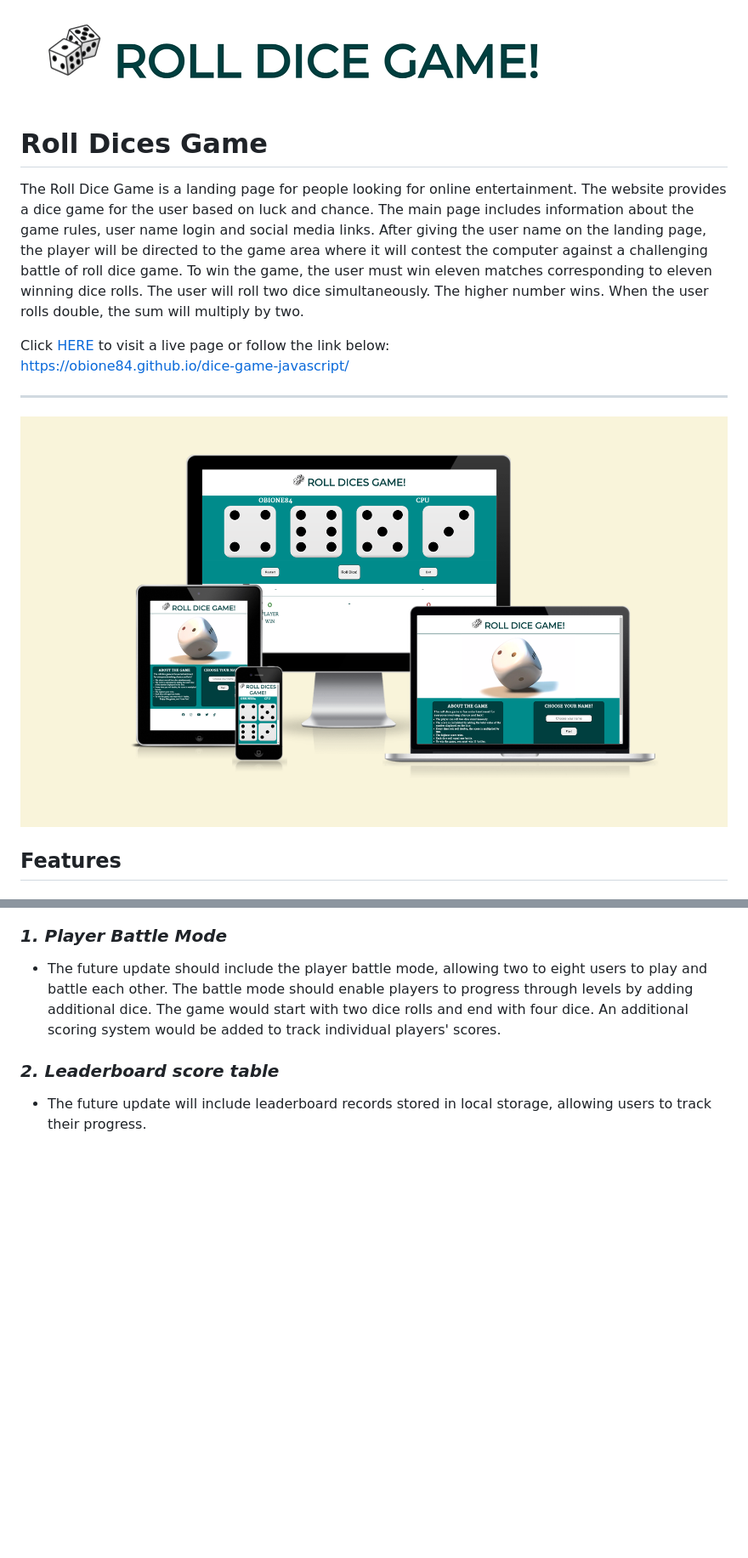
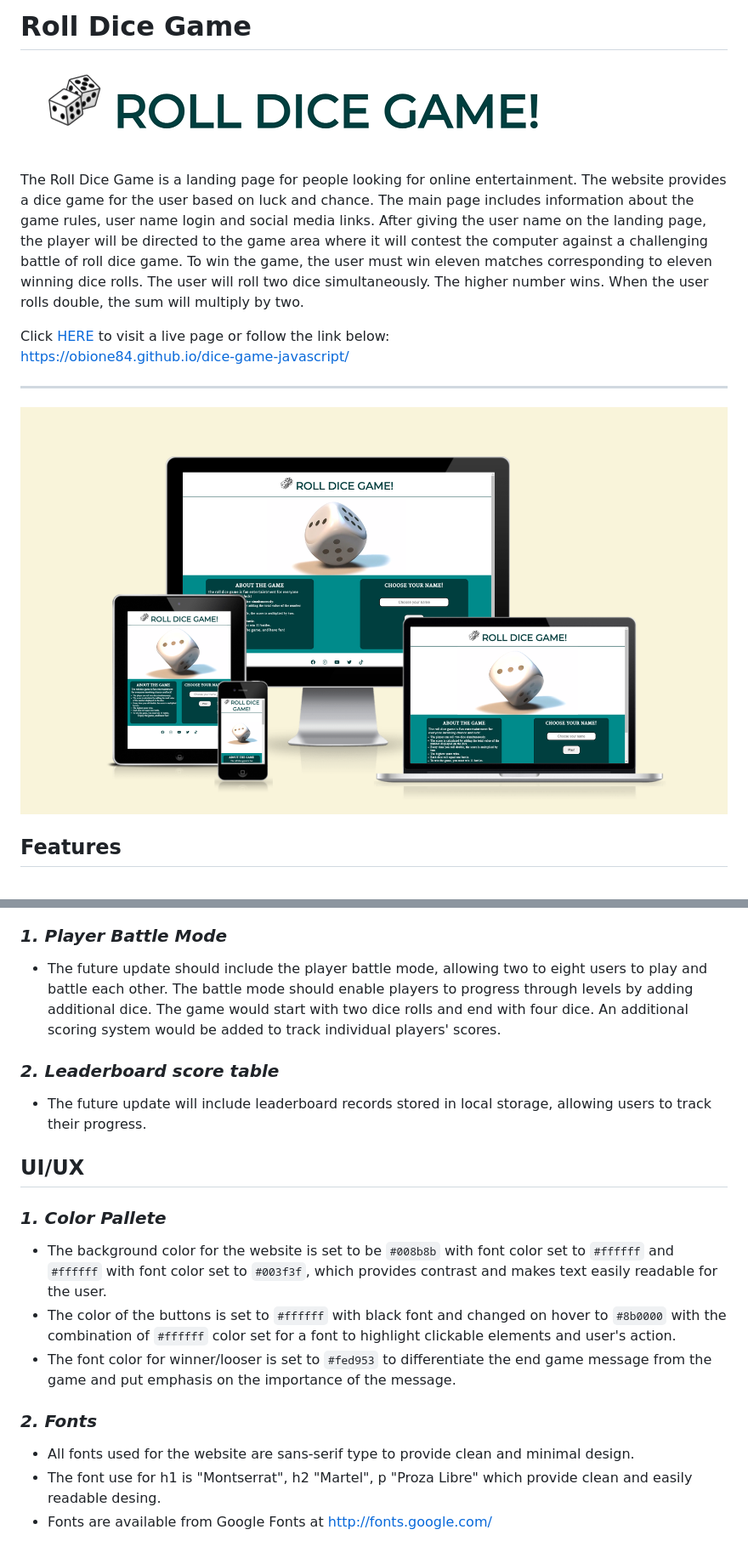
Before and after one commit to ObiOne84/dice-game-javascript, a Markdown page: README.md, 2 parts joined by grey strips. Shown: that part at 85% size. Rendered like a GitHub page; pictures changed too: assets/screenshots/screenshot-responsive.png; blank space fills up the shorter version.

Commit message:
Add UI/UX content to readme file

```diff
--- a/README.md
+++ b/README.md
@@ -1,6 +1,6 @@
+# Roll Dice Game #
+
 ![Roll dices game logo.](assets/screenshots/screenshot-logo.png)
-
-# Roll Dices Game #
 
 The Roll Dice Game is a landing page for people looking for online entertainment. The website provides a dice game for the user based on luck and chance. The main page includes information about the game rules, user name login and social media links. After giving the user name on the landing page, the player will be directed to the game area where it will contest the computer against a challenging battle of roll dice game. To win the game, the user must win eleven matches corresponding to eleven winning dice rolls. The user will roll two dice simultaneously. The higher number wins. When the user rolls double, the sum will multiply by two.
 
@@ -59,3 +59,17 @@ Click [HERE](https://obione84.github.io/dice-game-javascript/) to visit a live p
 ### *2. Leaderboard score table* ###
 
 - The future update will include leaderboard records stored in local storage, allowing users to track their progress.
+
+## UI/UX ##
+
+### *1. Color Pallete* ###
+
+- The background color for the website is set to be `#008b8b` with font color set to `#ffffff` and `#ffffff` with font color set to `#003f3f`, which provides contrast and makes text easily readable for the user.
+- The color of the buttons is set to `#ffffff` with black font and changed on hover to `#8b0000` with the combination of `#ffffff` color set for a font to highlight clickable elements and user's action.
+- The font color for winner/looser is set to `#fed953` to differentiate the end game message from the game and put emphasis on the importance of the message.
+
+### *2. Fonts* ###
+
+- All fonts used for the website are sans-serif type to provide clean and minimal design.
+- The font use for h1 is "Montserrat", h2 "Martel", p "Proza Libre" which provide clean and easily readable desing.
+- Fonts are available from Google Fonts at <http://fonts.google.com/>
```
Also changed, not shown: 1 other file.
